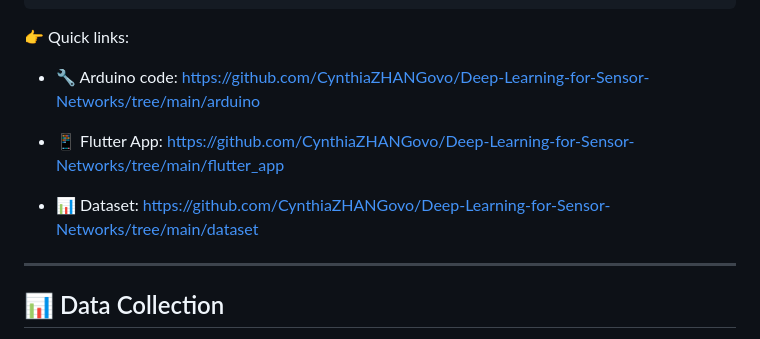
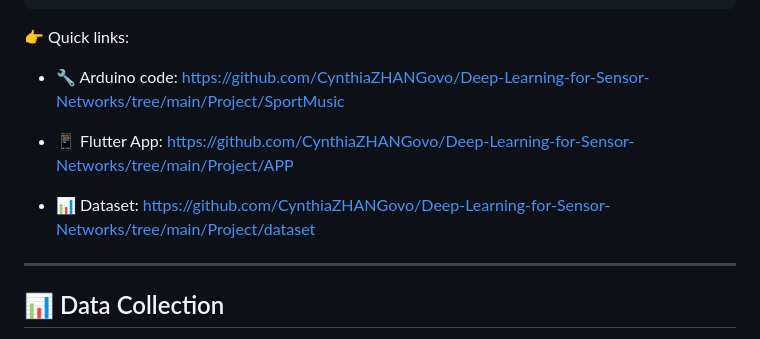
Before and after one commit to CynthiaZHANGovo/Deep-Learning-for-Sensor-Networks, a Markdown page: README.md, the part around the change. Rendered like a GitHub page.

Commit message:
Update project links in README.md

```diff
--- a/README.md
+++ b/README.md
@@ -81,13 +81,13 @@ Adaptive Music Playback
 👉 Quick links:
 
 * 🔧 Arduino code:
-  [https://github.com/CynthiaZHANGovo/Deep-Learning-for-Sensor-Networks/tree/main/arduino](https://github.com/CynthiaZHANGovo/Deep-Learning-for-Sensor-Networks/tree/main/arduino)
+  [https://github.com/CynthiaZHANGovo/Deep-Learning-for-Sensor-Networks/tree/main/Project/SportMusic](https://github.com/CynthiaZHANGovo/Deep-Learning-for-Sensor-Networks/tree/main/Project/SportMusic)
 
 * 📱 Flutter App:
-  [https://github.com/CynthiaZHANGovo/Deep-Learning-for-Sensor-Networks/tree/main/flutter_app](https://github.com/CynthiaZHANGovo/Deep-Learning-for-Sensor-Networks/tree/main/flutter_app)
+  [https://github.com/CynthiaZHANGovo/Deep-Learning-for-Sensor-Networks/tree/main/Project/APP](https://github.com/CynthiaZHANGovo/Deep-Learning-for-Sensor-Networks/tree/main/Project/APP)
 
 * 📊 Dataset:
-  [https://github.com/CynthiaZHANGovo/Deep-Learning-for-Sensor-Networks/tree/main/dataset](https://github.com/CynthiaZHANGovo/Deep-Learning-for-Sensor-Networks/tree/main/dataset)
+  [https://github.com/CynthiaZHANGovo/Deep-Learning-for-Sensor-Networks/tree/main/Project/dataset](https://github.com/CynthiaZHANGovo/Deep-Learning-for-Sensor-Networks/tree/main/Project/dataset)
 
 ---
 
```
